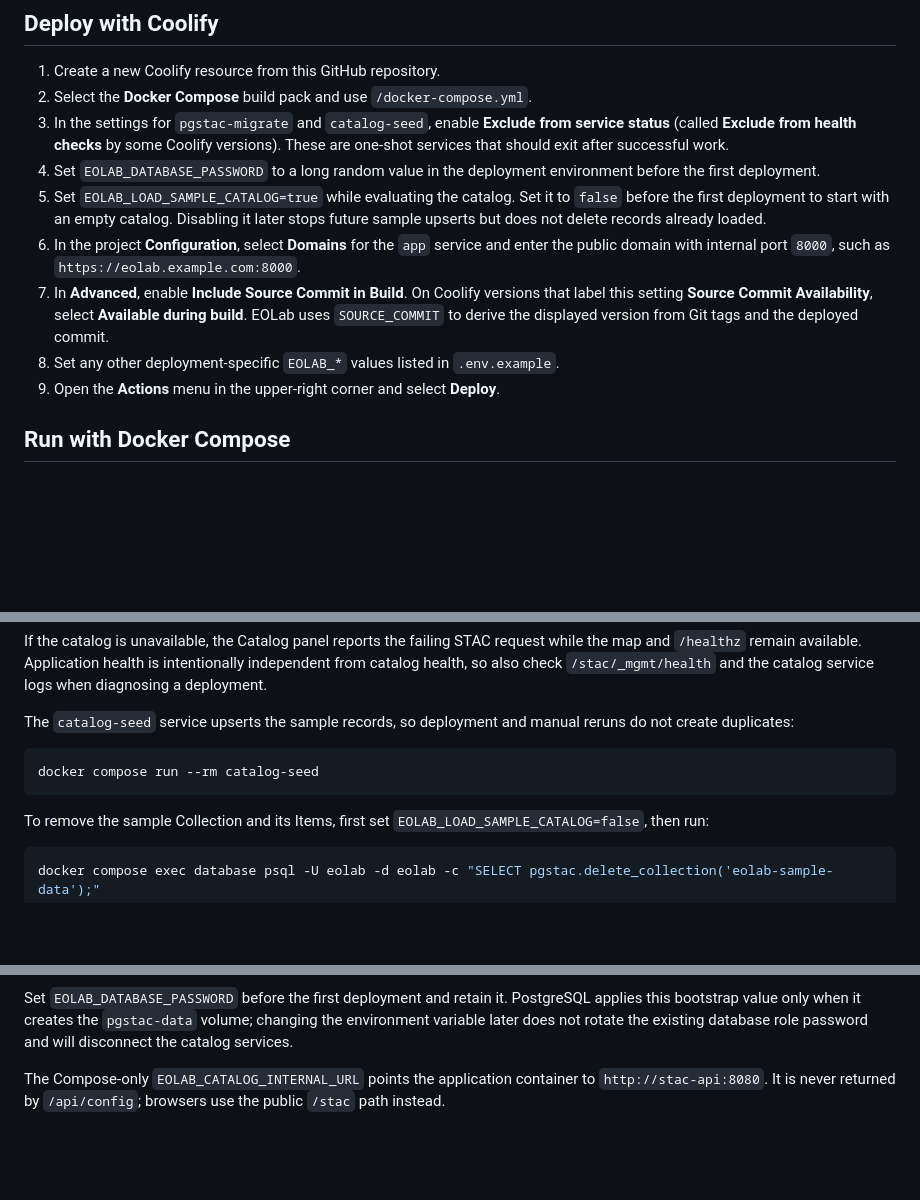
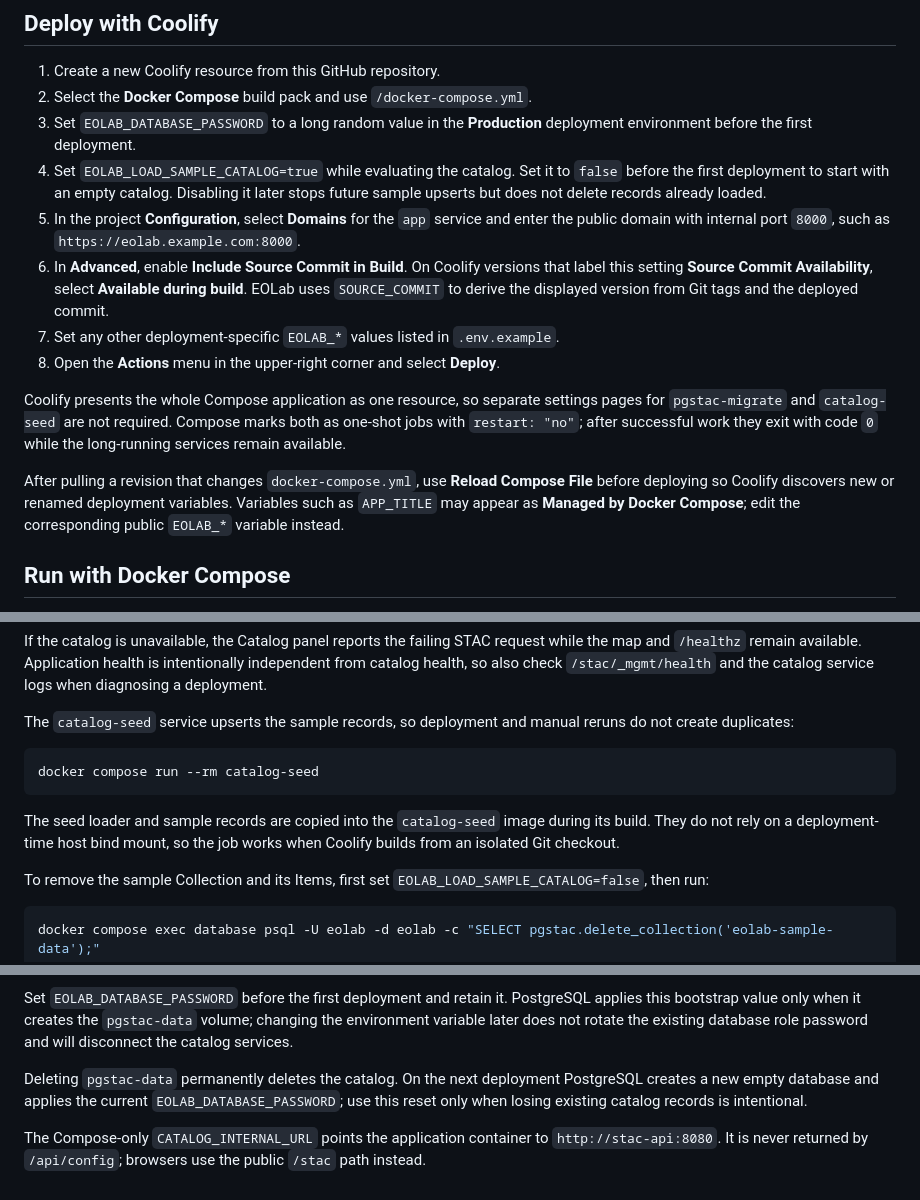
Before and after one commit to springinnovate/eolab, a Markdown page: README.md, 3 parts joined by grey strips. Rendered like a GitHub page; blank space fills up the shorter version.

Commit message:
docs #12 clarify Coolify catalog deployment

````diff
--- a/README.md
+++ b/README.md
@@ -6,13 +6,16 @@ EOLab is an open source platform for Earth observation analysis and visualizatio
 
 1. Create a new Coolify resource from this GitHub repository.
 2. Select the **Docker Compose** build pack and use `/docker-compose.yml`.
-3. In the settings for `pgstac-migrate` and `catalog-seed`, enable **Exclude from service status** (called **Exclude from health checks** by some Coolify versions). These are one-shot services that should exit after successful work.
-4. Set `EOLAB_DATABASE_PASSWORD` to a long random value in the deployment environment before the first deployment.
-5. Set `EOLAB_LOAD_SAMPLE_CATALOG=true` while evaluating the catalog. Set it to `false` before the first deployment to start with an empty catalog. Disabling it later stops future sample upserts but does not delete records already loaded.
-6. In the project **Configuration**, select **Domains** for the `app` service and enter the public domain with internal port `8000`, such as `https://eolab.example.com:8000`.
-7. In **Advanced**, enable **Include Source Commit in Build**. On Coolify versions that label this setting **Source Commit Availability**, select **Available during build**. EOLab uses `SOURCE_COMMIT` to derive the displayed version from Git tags and the deployed commit.
-8. Set any other deployment-specific `EOLAB_*` values listed in `.env.example`.
-9. Open the **Actions** menu in the upper-right corner and select **Deploy**.
+3. Set `EOLAB_DATABASE_PASSWORD` to a long random value in the **Production** deployment environment before the first deployment.
+4. Set `EOLAB_LOAD_SAMPLE_CATALOG=true` while evaluating the catalog. Set it to `false` before the first deployment to start with an empty catalog. Disabling it later stops future sample upserts but does not delete records already loaded.
+5. In the project **Configuration**, select **Domains** for the `app` service and enter the public domain with internal port `8000`, such as `https://eolab.example.com:8000`.
+6. In **Advanced**, enable **Include Source Commit in Build**. On Coolify versions that label this setting **Source Commit Availability**, select **Available during build**. EOLab uses `SOURCE_COMMIT` to derive the displayed version from Git tags and the deployed commit.
+7. Set any other deployment-specific `EOLAB_*` values listed in `.env.example`.
+8. Open the **Actions** menu in the upper-right corner and select **Deploy**.
+
+Coolify presents the whole Compose application as one resource, so separate settings pages for `pgstac-migrate` and `catalog-seed` are not required. Compose marks both as one-shot jobs with `restart: "no"`; after successful work they exit with code `0` while the long-running services remain available.
+
+After pulling a revision that changes `docker-compose.yml`, use **Reload Compose File** before deploying so Coolify discovers new or renamed deployment variables. Variables such as `APP_TITLE` may appear as **Managed by Docker Compose**; edit the corresponding public `EOLAB_*` variable instead.
 
 ## Run with Docker Compose
 
@@ -43,6 +46,8 @@ The `catalog-seed` service upserts the sample records, so deployment and manual
 docker compose run --rm catalog-seed
 ```
 
+The seed loader and sample records are copied into the `catalog-seed` image during its build. They do not rely on a deployment-time host bind mount, so the job works when Coolify builds from an isolated Git checkout.
+
 To remove the sample Collection and its Items, first set `EOLAB_LOAD_SAMPLE_CATALOG=false`, then run:
 
 ```console
@@ -72,4 +77,6 @@ Application identity, catalog URL, and map settings are read by FastAPI, so chan
 
 Set `EOLAB_DATABASE_PASSWORD` before the first deployment and retain it. PostgreSQL applies this bootstrap value only when it creates the `pgstac-data` volume; changing the environment variable later does not rotate the existing database role password and will disconnect the catalog services.
 
-The Compose-only `EOLAB_CATALOG_INTERNAL_URL` points the application container to `http://stac-api:8080`. It is never returned by `/api/config`; browsers use the public `/stac` path instead.
+Deleting `pgstac-data` permanently deletes the catalog. On the next deployment PostgreSQL creates a new empty database and applies the current `EOLAB_DATABASE_PASSWORD`; use this reset only when losing existing catalog records is intentional.
+
+The Compose-only `CATALOG_INTERNAL_URL` points the application container to `http://stac-api:8080`. It is never returned by `/api/config`; browsers use the public `/stac` path instead.
````
